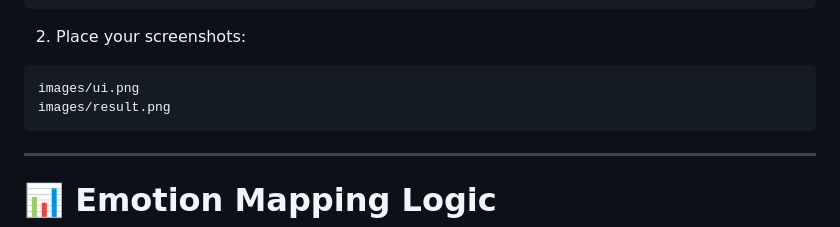
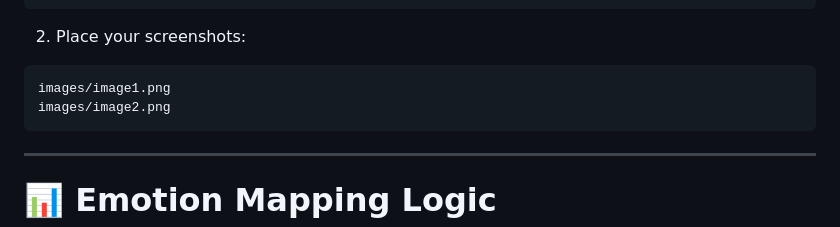
Before and after one commit to Apoorva-6387/Empathy-Engine, a Markdown page: README.md, the part around the change. GitHub-like rendering.

Commit message:
Update image paths in README

````diff
--- a/README.md
+++ b/README.md
@@ -182,8 +182,8 @@ images
 2. Place your screenshots:
 
 ```
-images/ui.png
-images/result.png
+images/image1.png
+images/image2.png
 ```
 
 ---
````
